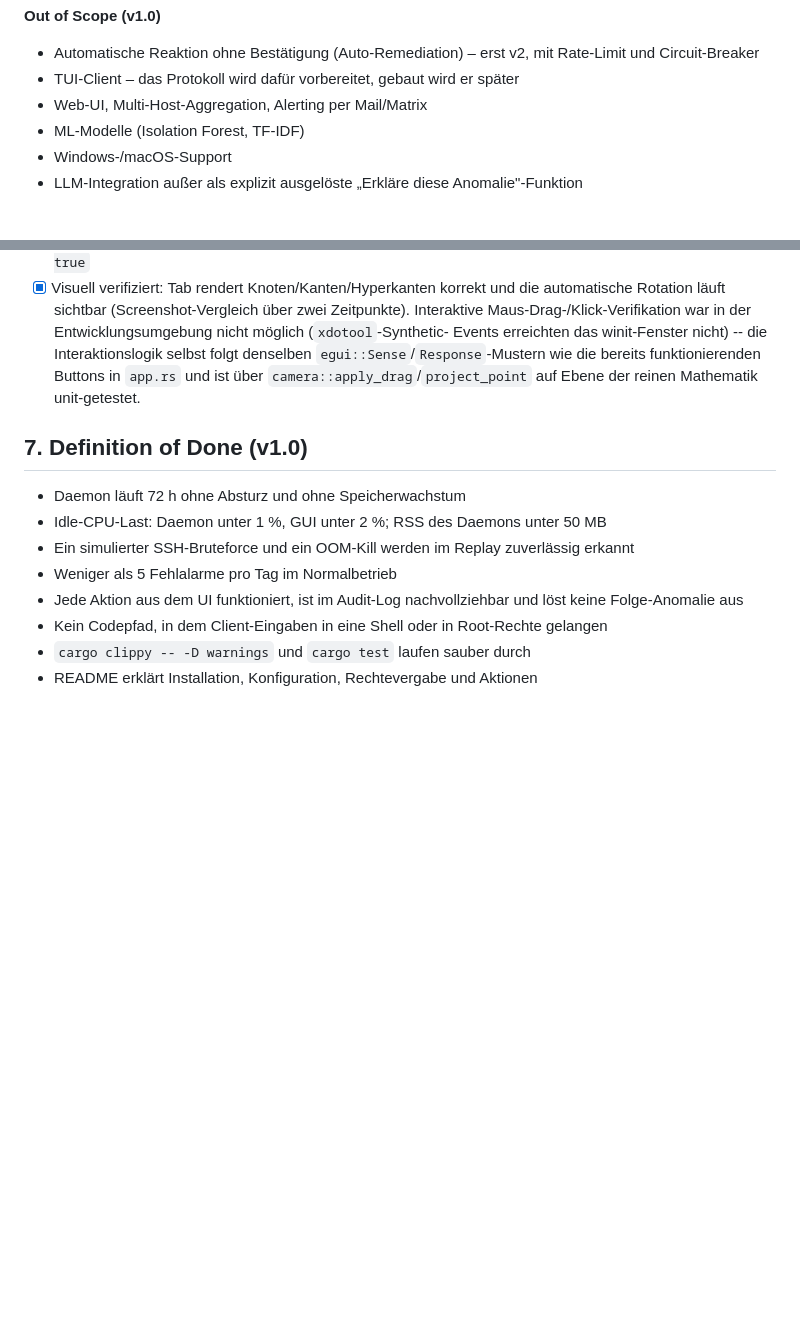
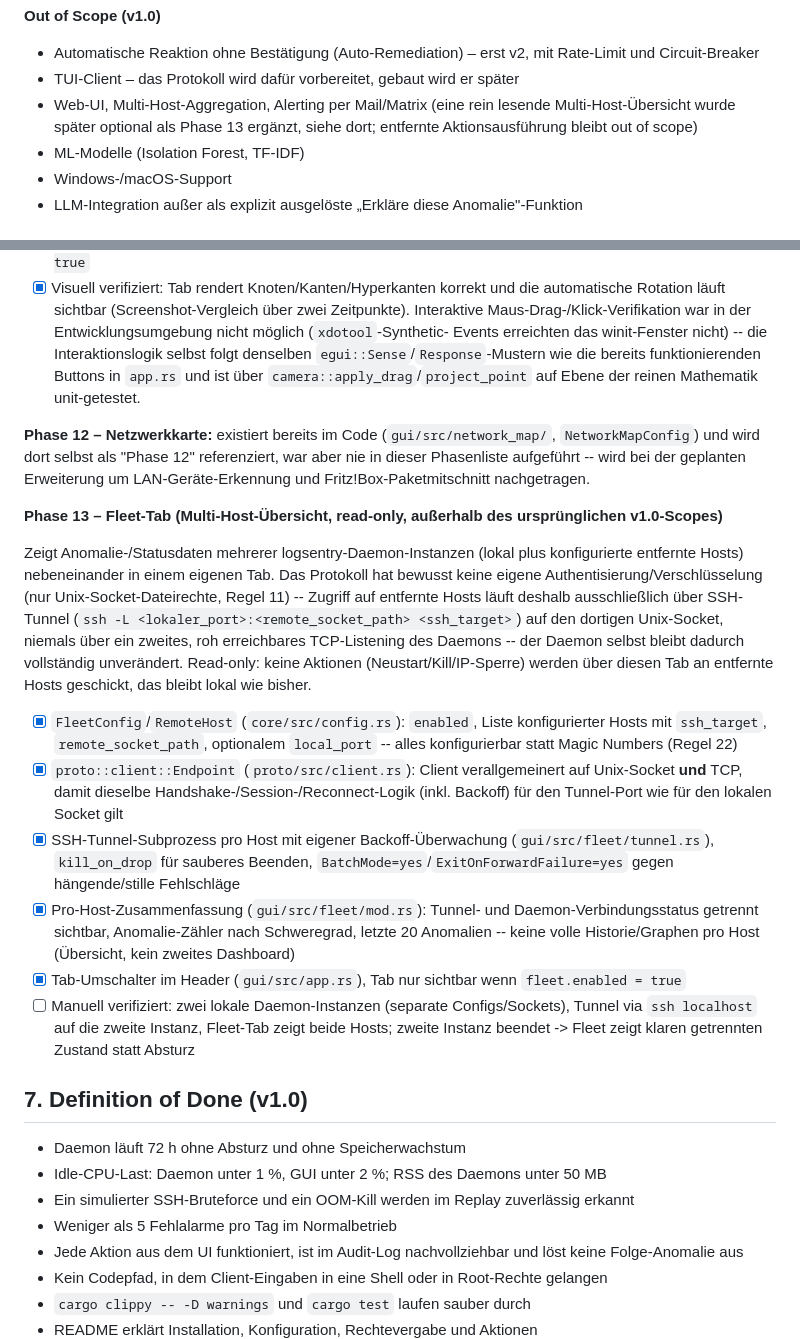
Before and after one commit to augustinmaximilian24/TUI-Sysadmin-Dashboard, a Markdown page: CLAUDE.md, 2 parts joined by grey strips. Rendered like a GitHub page; blank space fills up the shorter version.

Commit message:
CLAUDE.md: Phase 13 (Fleet-Tab) und Out-of-Scope-Klarstellung ergänzen
Out-of-Scope-Zeile praezisiert (read-only Multi-Host-Uebersicht ist
jetzt Phase 13, entfernte Aktionsausfuehrung bleibt out of scope).
Phase-12-Luecke (Netzwerkkarte existiert im Code, stand aber nie in
dieser Liste) vermerkt statt separat repariert -- wird bei der
geplanten LAN-Geraete/Fritz!Box-Erweiterung nachgetragen.

Co-Authored-By: Claude Sonnet 5 <noreply@anthropic.com>

```diff
--- a/CLAUDE.md
+++ b/CLAUDE.md
@@ -28,7 +28,9 @@ Heimserver (Haswell-Klasse, headless, später per TUI oder SSH).
 **Out of Scope (v1.0)**
 - Automatische Reaktion ohne Bestätigung (Auto-Remediation) – erst v2, mit Rate-Limit und Circuit-Breaker
 - TUI-Client – das Protokoll wird dafür vorbereitet, gebaut wird er später
-- Web-UI, Multi-Host-Aggregation, Alerting per Mail/Matrix
+- Web-UI, Multi-Host-Aggregation, Alerting per Mail/Matrix (eine rein
+  lesende Multi-Host-Übersicht wurde später optional als Phase 13 ergänzt,
+  siehe dort; entfernte Aktionsausführung bleibt out of scope)
 - ML-Modelle (Isolation Forest, TF-IDF)
 - Windows-/macOS-Support
 - LLM-Integration außer als explizit ausgelöste „Erkläre diese Anomalie"-Funktion
@@ -282,6 +284,49 @@ Tab ist ein reiner Konsument einer externen, optionalen Datei.
       `camera::apply_drag`/`project_point` auf Ebene der reinen
       Mathematik unit-getestet.
 
+**Phase 12 – Netzwerkkarte:** existiert bereits im Code
+(`gui/src/network_map/`, `NetworkMapConfig`) und wird dort selbst als
+"Phase 12" referenziert, war aber nie in dieser Phasenliste aufgeführt --
+wird bei der geplanten Erweiterung um LAN-Geräte-Erkennung und
+Fritz!Box-Paketmitschnitt nachgetragen.
+
+**Phase 13 – Fleet-Tab (Multi-Host-Übersicht, read-only, außerhalb des
+ursprünglichen v1.0-Scopes)**
+
+Zeigt Anomalie-/Statusdaten mehrerer logsentry-Daemon-Instanzen (lokal plus
+konfigurierte entfernte Hosts) nebeneinander in einem eigenen Tab. Das
+Protokoll hat bewusst keine eigene Authentisierung/Verschlüsselung (nur
+Unix-Socket-Dateirechte, Regel 11) -- Zugriff auf entfernte Hosts läuft
+deshalb ausschließlich über SSH-Tunnel (`ssh -L
+<lokaler_port>:<remote_socket_path> <ssh_target>`) auf den dortigen
+Unix-Socket, niemals über ein zweites, roh erreichbares TCP-Listening des
+Daemons -- der Daemon selbst bleibt dadurch vollständig unverändert.
+Read-only: keine Aktionen (Neustart/Kill/IP-Sperre) werden über diesen Tab
+an entfernte Hosts geschickt, das bleibt lokal wie bisher.
+
+- [x] `FleetConfig`/`RemoteHost` (`core/src/config.rs`): `enabled`, Liste
+      konfigurierter Hosts mit `ssh_target`, `remote_socket_path`,
+      optionalem `local_port` -- alles konfigurierbar statt Magic Numbers
+      (Regel 22)
+- [x] `proto::client::Endpoint` (`proto/src/client.rs`): Client
+      verallgemeinert auf Unix-Socket **und** TCP, damit dieselbe
+      Handshake-/Session-/Reconnect-Logik (inkl. Backoff) für den
+      Tunnel-Port wie für den lokalen Socket gilt
+- [x] SSH-Tunnel-Subprozess pro Host mit eigener Backoff-Überwachung
+      (`gui/src/fleet/tunnel.rs`), `kill_on_drop` für sauberes Beenden,
+      `BatchMode=yes`/`ExitOnForwardFailure=yes` gegen hängende/stille
+      Fehlschläge
+- [x] Pro-Host-Zusammenfassung (`gui/src/fleet/mod.rs`): Tunnel- und
+      Daemon-Verbindungsstatus getrennt sichtbar, Anomalie-Zähler nach
+      Schweregrad, letzte 20 Anomalien -- keine volle Historie/Graphen pro
+      Host (Übersicht, kein zweites Dashboard)
+- [x] Tab-Umschalter im Header (`gui/src/app.rs`), Tab nur sichtbar wenn
+      `fleet.enabled = true`
+- [ ] Manuell verifiziert: zwei lokale Daemon-Instanzen (separate
+      Configs/Sockets), Tunnel via `ssh localhost` auf die zweite Instanz,
+      Fleet-Tab zeigt beide Hosts; zweite Instanz beendet -> Fleet zeigt
+      klaren getrennten Zustand statt Absturz
+
 ## 7. Definition of Done (v1.0)
 
 - Daemon läuft 72 h ohne Absturz und ohne Speicherwachstum
```
